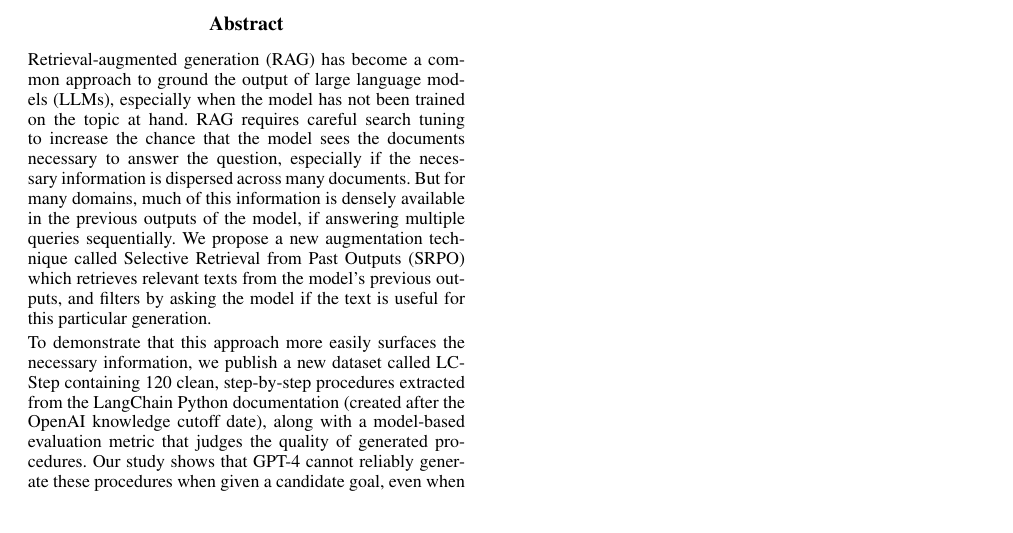
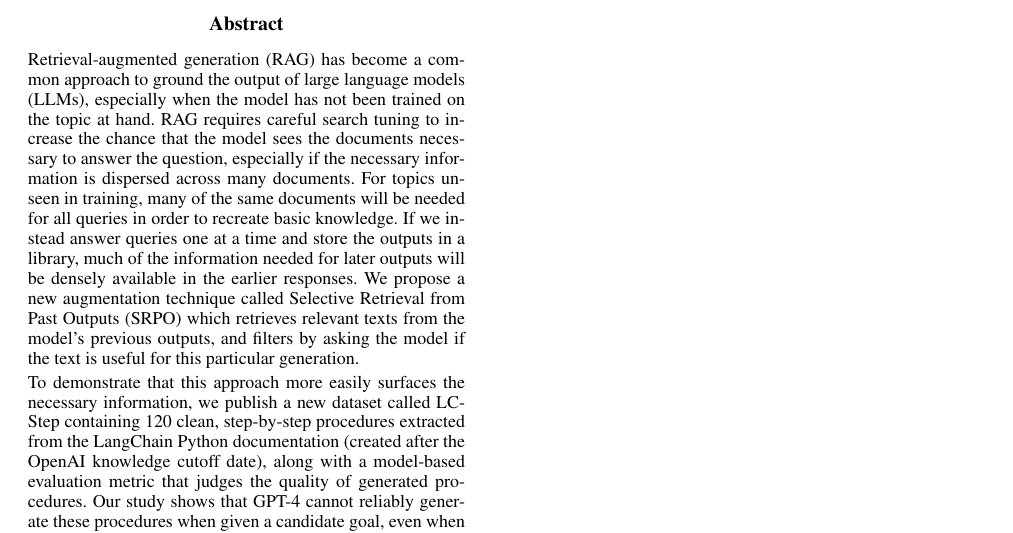
Before and after one commit to kylrth/procedure-generation, a LaTeX paper (paper/submission.tex): part of the page, cut so that both start at the same text. The pictures show the PDF file paper/submission.pdf that the author committed with the source.

Commit message:
paper: abstract draft 3

```diff
--- a/paper/submission.tex
+++ b/paper/submission.tex
@@ -38,7 +38,7 @@
 \maketitle
 
 \begin{abstract}
-    Retrieval-augmented generation (RAG) has become a common approach to ground the output of large language models (LLMs), especially when the model has not been trained on the topic at hand. RAG requires careful search tuning to increase the chance that the model sees the documents necessary to answer the question, especially if the necessary information is dispersed across many documents. But for many domains, much of this information is densely available in the previous outputs of the model, if answering multiple queries sequentially. We propose a new augmentation technique called Selective Retrieval from Past Outputs (SRPO) which retrieves relevant texts from the model's previous outputs, and filters by asking the model if the text is useful for this particular generation.
+    Retrieval-augmented generation (RAG) has become a common approach to ground the output of large language models (LLMs), especially when the model has not been trained on the topic at hand. RAG requires careful search tuning to increase the chance that the model sees the documents necessary to answer the question, especially if the necessary information is dispersed across many documents. For topics unseen in training, many of the same documents will be needed for all queries in order to recreate basic knowledge. If we instead answer queries one at a time and store the outputs in a library, much of the information needed for later outputs will be densely available in the earlier responses. We propose a new augmentation technique called Selective Retrieval from Past Outputs (SRPO) which retrieves relevant texts from the model's previous outputs, and filters by asking the model if the text is useful for this particular generation.
 
     To demonstrate that this approach more easily surfaces the necessary information, we publish a new dataset called LCStep containing 120 clean, step-by-step procedures extracted from the LangChain Python documentation (created after the OpenAI knowledge cutoff date), along with a model-based evaluation metric that judges the quality of generated procedures. Our study shows that GPT-4 cannot reliably generate these procedures when given a candidate goal, even when augmented with retrieved texts from LangChain's conceptual documentation and API reference. We demonstrate that collecting outputs into a library of retrievable procedures can provide further benefit to later generations, as long as procedures retrieved from the library are highly relevant to the current generation.
 \end{abstract}
```
Also changed, not shown: paper/submission.pdf.
